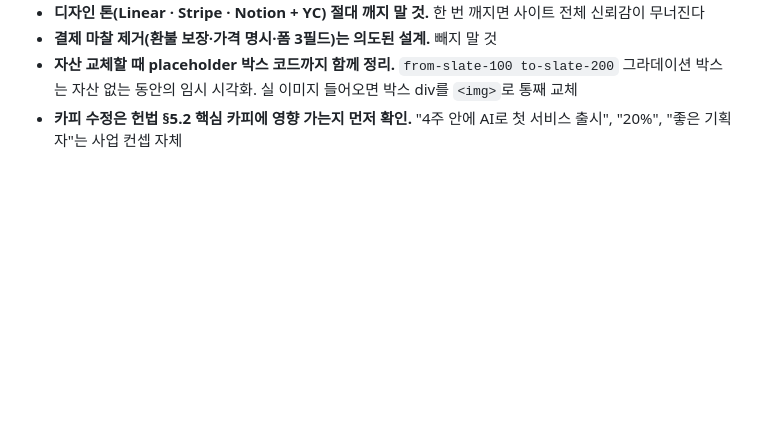
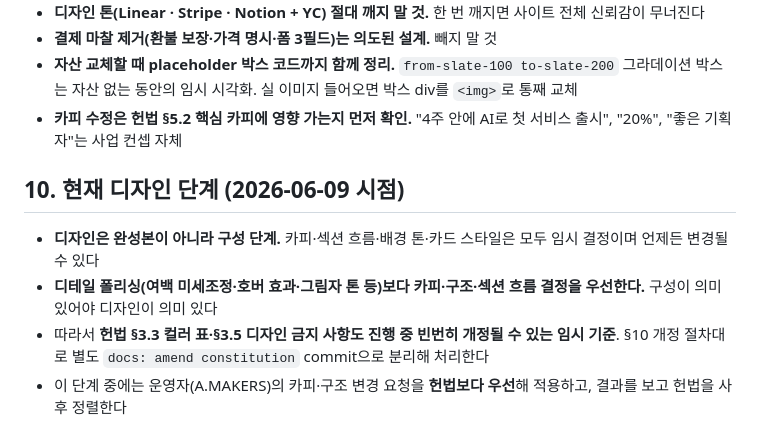
Before and after one commit to pluscoach/Vibe-Coding-Site, a Markdown page: HANDOFF.md, the part around the change. Rendered like a GitHub page; blank space fills up the shorter version.

Commit message:
docs: HANDOFF - 디자인 구성 단계 노트 추가 (§10)
현재 디자인은 완성본이 아니라 구성·구조를 다듬는 단계이며 모든 시각 결정이 임시라는 점을 다음 작업자에게 명시. 카피·구조·섹션 흐름 결정을 디테일 폴리싱보다 우선하고, 헌법은 빈번히 개정될 수 있는 임시 기준이라는 운영 원칙도 같이 박음.

Co-Authored-By: Claude Opus 4.7 <noreply@anthropic.com>

```diff
--- a/HANDOFF.md
+++ b/HANDOFF.md
@@ -203,3 +203,10 @@ A. `docs/PROJECT.md` §3 디자인 헌법 + §10 개정 절차 먼저 읽기.
 - **결제 마찰 제거(환불 보장·가격 명시·폼 3필드)는 의도된 설계.** 빼지 말 것
 - **자산 교체할 때 placeholder 박스 코드까지 함께 정리.** `from-slate-100 to-slate-200` 그라데이션 박스는 자산 없는 동안의 임시 시각화. 실 이미지 들어오면 박스 div를 `<img>`로 통째 교체
 - **카피 수정은 헌법 §5.2 핵심 카피에 영향 가는지 먼저 확인.** "4주 안에 AI로 첫 서비스 출시", "20%", "좋은 기획자"는 사업 컨셉 자체
+
+## 10. 현재 디자인 단계 (2026-06-09 시점)
+
+- **디자인은 완성본이 아니라 구성 단계.** 카피·섹션 흐름·배경 톤·카드 스타일은 모두 임시 결정이며 언제든 변경될 수 있다
+- **디테일 폴리싱(여백 미세조정·호버 효과·그림자 톤 등)보다 카피·구조·섹션 흐름 결정을 우선한다.** 구성이 의미 있어야 디자인이 의미 있다
+- 따라서 **헌법 §3.3 컬러 표·§3.5 디자인 금지 사항도 진행 중 빈번히 개정될 수 있는 임시 기준**. §10 개정 절차대로 별도 `docs: amend constitution` commit으로 분리해 처리한다
+- 이 단계 중에는 운영자(A.MAKERS)의 카피·구조 변경 요청을 **헌법보다 우선**해 적용하고, 결과를 보고 헌법을 사후 정렬한다
```
